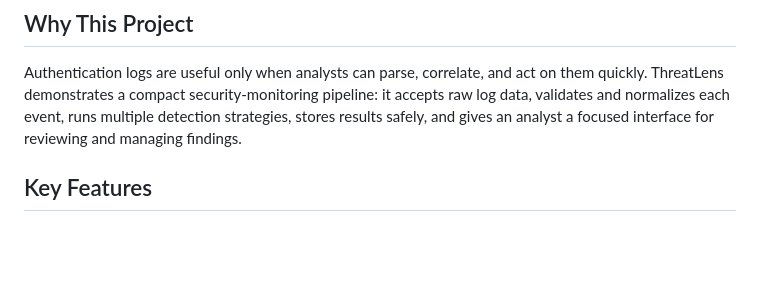
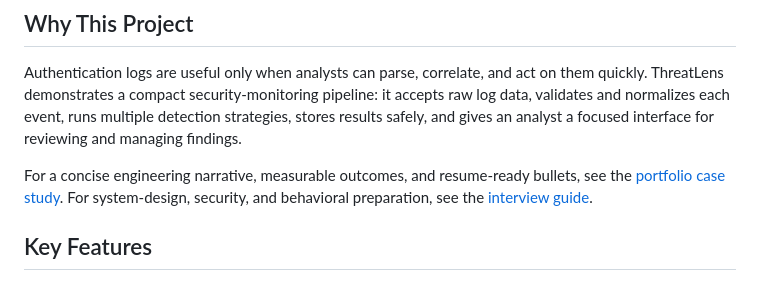
Before and after one commit to giovanipaul/ThreatLens, a Markdown page: README.md, the part around the change. Rendered like a GitHub page; blank space fills up the shorter version.

Commit message:
docs: add portfolio case study and interview guide

```diff
--- a/README.md
+++ b/README.md
@@ -20,6 +20,11 @@ on them quickly. ThreatLens demonstrates a compact security-monitoring pipeline:
 it accepts raw log data, validates and normalizes each event, runs multiple
 detection strategies, stores results safely, and gives an analyst a focused
 interface for reviewing and managing findings.
+
+For a concise engineering narrative, measurable outcomes, and resume-ready
+bullets, see the [portfolio case study](docs/PORTFOLIO.md). For system-design,
+security, and behavioral preparation, see the
+[interview guide](docs/INTERVIEW.md).
 
 ## Key Features
 
```
Also changed, not shown: docs/INTERVIEW.md (added, +168 -0 lines), docs/PORTFOLIO.md (added, +129 -0 lines).
